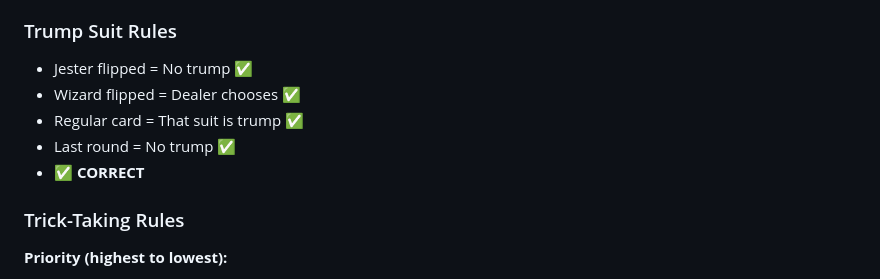
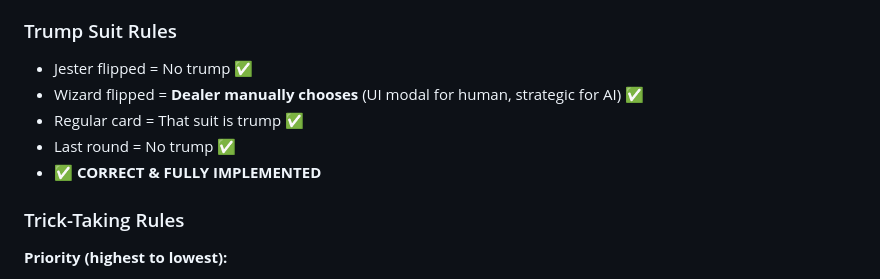
Before and after one commit to kadrisemah/Wizard-Game, a Markdown page: GAME_RULES_VERIFICATION.md, the part around the change. GitHub-like rendering.

Commit message:
DOCS: Update trump selection documentation
Updated rules doc to reflect new dealer trump choice feature:
- Human dealer gets interactive modal to choose
- AI dealer strategically picks suit with most cards
- All trump cases now fully documented and working

```diff
--- a/GAME_RULES_VERIFICATION.md
+++ b/GAME_RULES_VERIFICATION.md
@@ -56,10 +56,10 @@ Once a card is played:
 
 ### Trump Suit Rules
 - Jester flipped = No trump ✅
-- Wizard flipped = Dealer chooses ✅
+- Wizard flipped = **Dealer manually chooses** (UI modal for human, strategic for AI) ✅
 - Regular card = That suit is trump ✅
 - Last round = No trump ✅
-- ✅ **CORRECT**
+- ✅ **CORRECT & FULLY IMPLEMENTED**
 
 ### Trick-Taking Rules
 **Priority (highest to lowest):**
```
